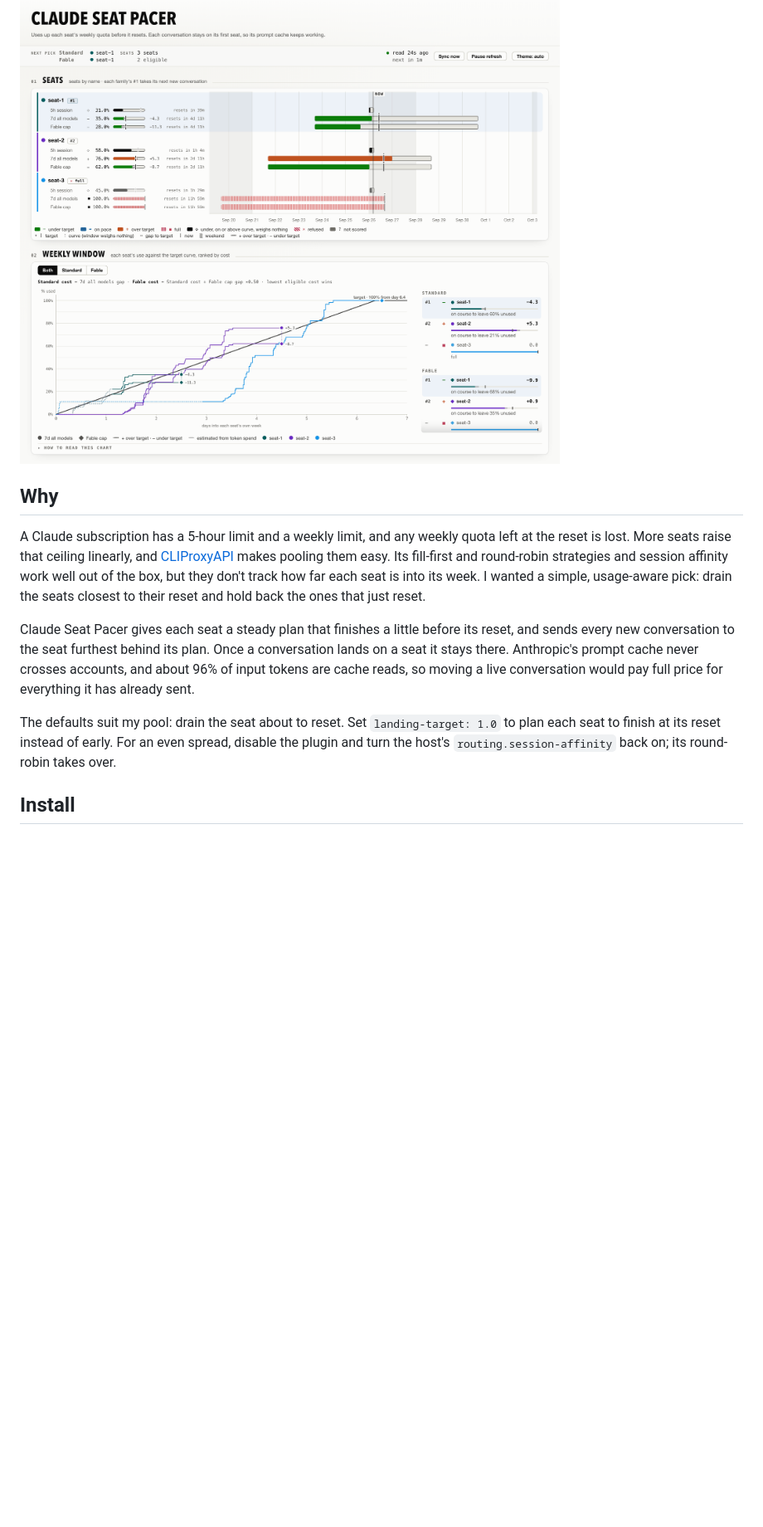
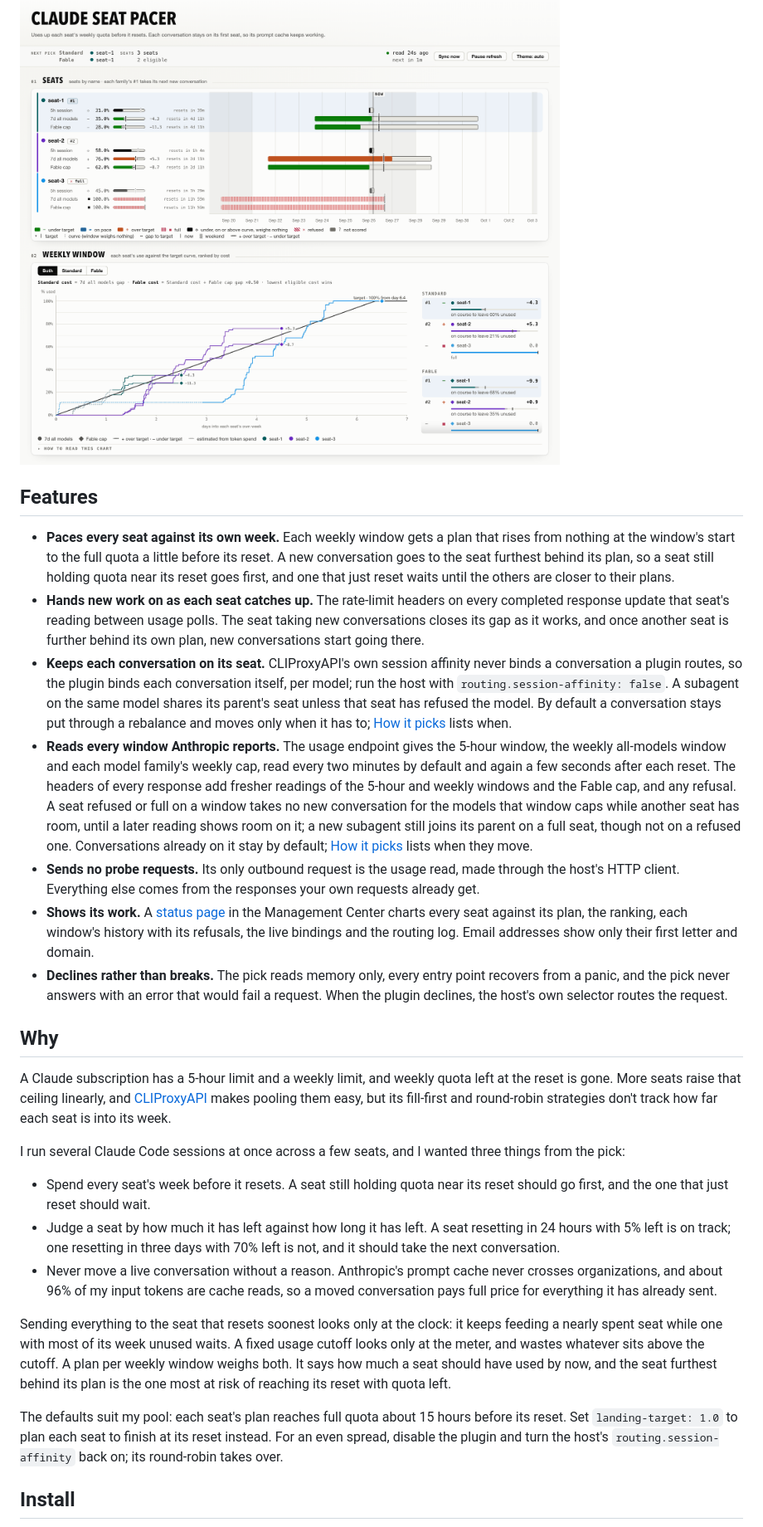
Before and after one commit to yuya-iwabuchi/cpa-plugin-claude-seat-pacer, a Markdown page: README.md, the part around one of its changes. Shown at 83% size. Drawn GitHub-style; blank space fills up the shorter version.

Commit message:
Docs(N/A): Lead the README with what the plugin does and why its pick suits a pool of seats
The README opens with a features list: pacing each seat against its own
week, handing new work on as a seat catches up, binding each conversation
itself because the host's affinity never binds a plugin-routed one, the
windows it reads, the absence of probe requests, the status page and how it
declines. The Why section states the three goals behind the pick and why a
plan per weekly window serves them where soonest-reset and fixed-cutoff
rules do not. The Status page section defines target and cost and lists
each panel.

How it picks now also states that a failed request retried on another seat
moves its conversation, a refusal included, that bindings are per model,
and that a restart, a new version or an affinity.ttl or max-sessions change
starts with none. The Configure comment on affinity.subagents names the
same-model condition.

```diff
--- a/README.md
+++ b/README.md
@@ -8,26 +8,78 @@ Uses up each Claude seat's weekly quota before it resets, and keeps every conver
   <img src="docs/hero-light.png" width="900" alt="Screenshot of the Claude Seat Pacer status page, showing the live bar naming the seat the next new conversation will land on, three seats with their rank and cost, the one taking the next conversation highlighted, and the weekly pace plot with the cost-ordered seat list beside it.">
 </picture>
 
+## Features
+
+- **Paces every seat against its own week.** Each weekly window gets a plan
+  that rises from nothing at the window's start to the full quota a little
+  before its reset. A new conversation goes to the seat furthest behind its
+  plan, so a seat still holding quota near its reset goes first, and one that
+  just reset waits until the others are closer to their plans.
+- **Hands new work on as each seat catches up.** The rate-limit headers on
+  every completed response update that seat's reading between usage polls.
+  The seat taking new conversations closes its gap as it works, and once
+  another seat is further behind its own plan, new conversations start going
+  there.
+- **Keeps each conversation on its seat.** CLIProxyAPI's own session affinity
+  never binds a conversation a plugin routes, so the plugin binds each
+  conversation itself, per model; run the host with
+  `routing.session-affinity: false`. A subagent on the same model shares its
+  parent's seat unless that seat has refused the model. By default a
+  conversation stays put through a rebalance and moves only when it has to;
+  [How it picks](#how-it-picks) lists when.
+- **Reads every window Anthropic reports.** The usage endpoint gives the
+  5-hour window, the weekly all-models window and each model family's weekly
+  cap, read every two minutes by default and again a few seconds after each
+  reset. The headers of every response add fresher readings of the 5-hour
+  and weekly windows and the Fable cap, and any refusal. A seat refused or
+  full on a window takes no new conversation for the models that window caps
+  while another seat has room, until a later reading shows room on it; a new
+  subagent still joins its parent on a full seat, though not on a refused
+  one. Conversations already on it stay by default; [How it
+  picks](#how-it-picks) lists when they move.
+- **Sends no probe requests.** Its only outbound request is the usage read,
+  made through the host's HTTP client. Everything else comes from the
+  responses your own requests already get.
+- **Shows its work.** A [status page](#status-page) in the Management Center
+  charts every seat against its plan, the ranking, each window's history with
+  its refusals, the live bindings and the routing log. Email addresses show
+  only their first letter and domain.
+- **Declines rather than breaks.** The pick reads memory only, every entry
+  point recovers from a panic, and the pick never answers with an error that
+  would fail a request. When the plugin declines, the host's own selector
+  routes the request.
+
 ## Why
 
-A Claude subscription has a 5-hour limit and a weekly limit, and any weekly
-quota left at the reset is lost. More seats raise that ceiling linearly, and
+A Claude subscription has a 5-hour limit and a weekly limit, and weekly quota
+left at the reset is gone. More seats raise that ceiling linearly, and
 [CLIProxyAPI](https://github.com/router-for-me/CLIProxyAPI) makes pooling them
-easy. Its fill-first and round-robin strategies and session affinity work well
-out of the box, but they don't track how far each seat is into its week. I
-wanted a simple, usage-aware pick: drain the seats closest to their reset and
-hold back the ones that just reset.
+easy, but its fill-first and round-robin strategies don't track how far each
+seat is into its week.
 
-Claude Seat Pacer gives each seat a steady plan that finishes a little before
-its reset, and sends every new conversation to the seat furthest behind its
-plan. Once a conversation lands on a seat it stays there. Anthropic's prompt
-cache never crosses accounts, and about 96% of input tokens are cache reads,
-so moving a live conversation would pay full price for everything it has
-already sent.
+I run several Claude Code sessions at once across a few seats, and I wanted
+three things from the pick:
 
-The defaults suit my pool: drain the seat about to reset. Set
-`landing-target: 1.0` to plan each seat to finish at its reset instead of
-early. For an even spread, disable the plugin and turn the host's
+- Spend every seat's week before it resets. A seat still holding quota near
+  its reset should go first, and the one that just reset should wait.
+- Judge a seat by how much it has left against how long it has left. A seat
+  resetting in 24 hours with 5% left is on track; one resetting in three days
+  with 70% left is not, and it should take the next conversation.
+- Never move a live conversation without a reason. Anthropic's prompt cache
+  never crosses organizations, and about 96% of my input tokens are cache
+  reads, so a moved conversation pays full price for everything it has
+  already sent.
+
+Sending everything to the seat that resets soonest looks only at the clock: it
+keeps feeding a nearly spent seat while one with most of its week unused
+waits. A fixed usage cutoff looks only at the meter, and wastes whatever sits
+above the cutoff. A plan per weekly window weighs both. It says how much a
+seat should have used by now, and the seat furthest behind its plan is the
+one most at risk of reaching its reset with quota left.
+
+The defaults suit my pool: each seat's plan reaches full quota about 15 hours
+before its reset. Set `landing-target: 1.0` to plan each seat to finish at its
+reset instead. For an even spread, disable the plugin and turn the host's
 `routing.session-affinity` back on; its round-robin takes over.
 
 ## Install
```
Also changed, not shown: other parts of README.md (+39 -8 lines).
